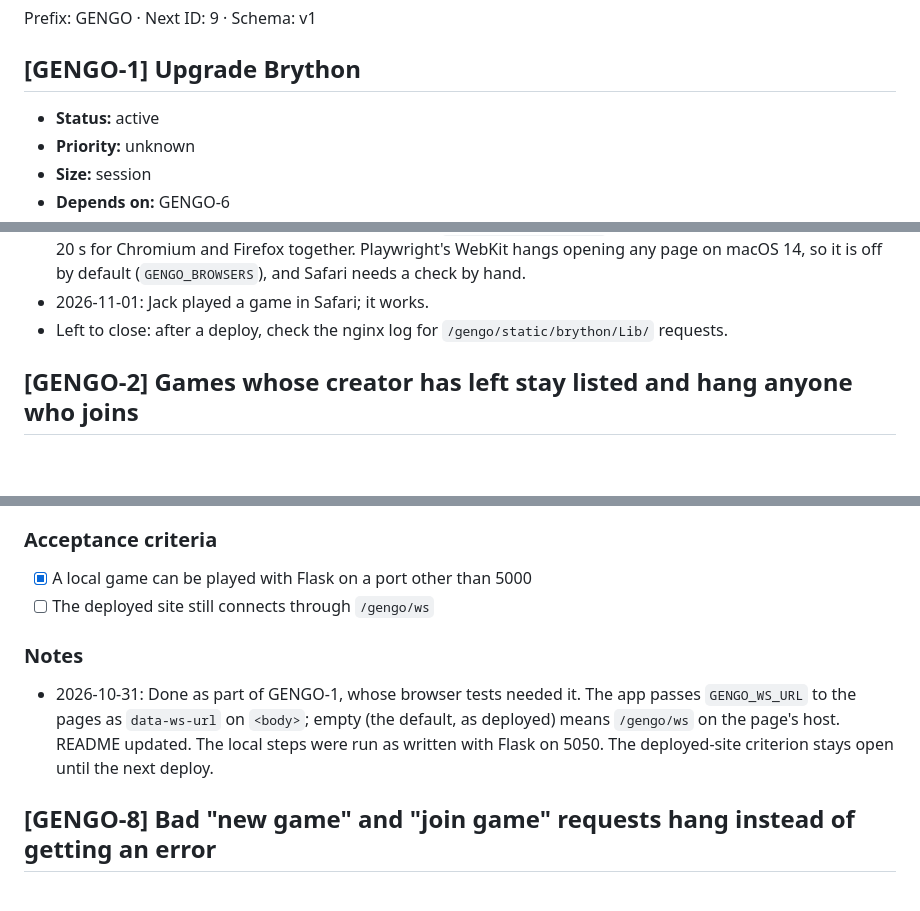
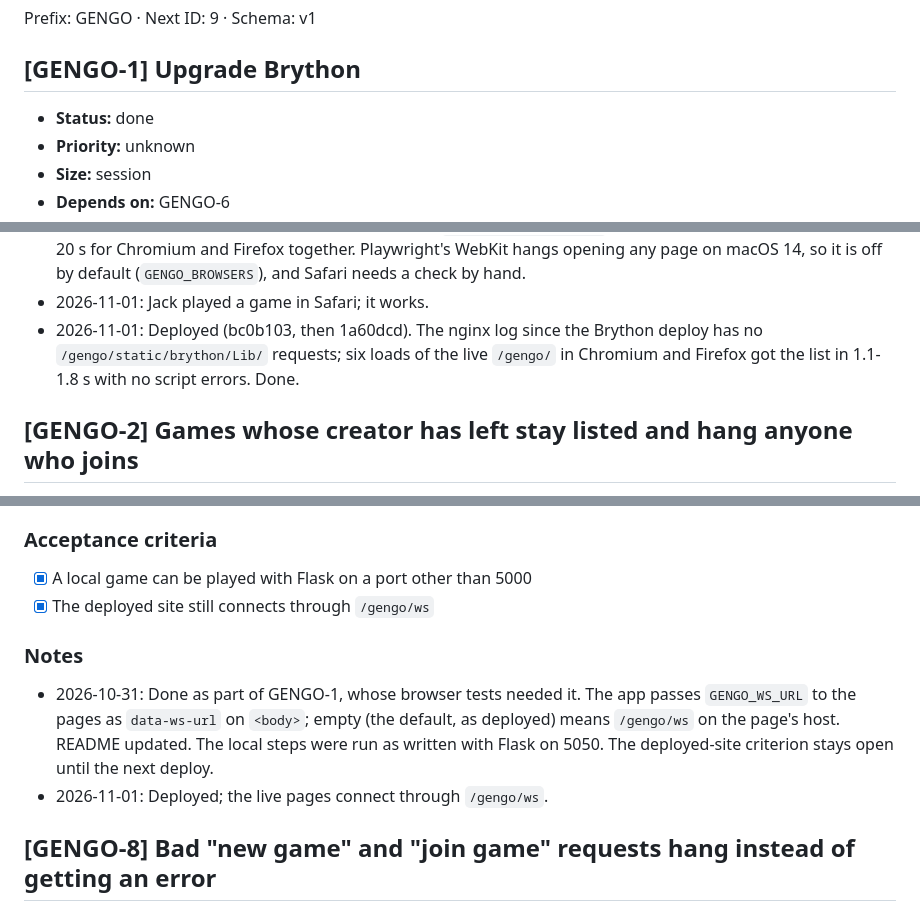
Before and after one commit to jackbenn/gengo, a Markdown page: BACKLOG.md, 3 parts joined by grey strips. Rendered like a GitHub page; blank space fills up the shorter version.

Commit message:
Backlog: close GENGO-1; record GENGO-7 and GENGO-8 deploys
Co-Authored-By: Claude Opus 5.5 <noreply@anthropic.com>

```diff
--- a/BACKLOG.md
+++ b/BACKLOG.md
@@ -4,7 +4,7 @@ Prefix: GENGO · Next ID: 9 · Schema: v1
 
 ## [GENGO-1] Upgrade Brython
 
-- **Status:** active
+- **Status:** done
 - **Priority:** unknown
 - **Size:** session
 - **Depends on:** GENGO-6
@@ -76,8 +76,10 @@ the same exchange.
   Playwright's WebKit hangs opening any page on macOS 14, so it is off by
   default (`GENGO_BROWSERS`), and Safari needs a check by hand.
 - 2026-11-01: Jack played a game in Safari; it works.
-- Left to close: after a deploy, check the nginx log for
-  `/gengo/static/brython/Lib/` requests.
+- 2026-11-01: Deployed (bc0b103, then 1a60dcd). The nginx log since the
+  Brython deploy has no `/gengo/static/brython/Lib/` requests; six loads of
+  the live `/gengo/` in Chromium and Firefox got the list in 1.1-1.8 s with
+  no script errors. Done.
 
 
 ## [GENGO-2] Games whose creator has left stay listed and hang anyone who joins
@@ -272,7 +274,7 @@ local port works.
 
 ### Acceptance criteria
 - [x] A local game can be played with Flask on a port other than 5000
-- [ ] The deployed site still connects through `/gengo/ws`
+- [x] The deployed site still connects through `/gengo/ws`
 
 ### Notes
 - 2026-10-31: Done as part of GENGO-1, whose browser tests needed it. The app
@@ -280,7 +282,7 @@ local port works.
   default, as deployed) means `/gengo/ws` on the page's host. README updated.
   The local steps were run as written with Flask on 5050. The deployed-site
   criterion stays open until the next deploy.
-
+- 2026-11-01: Deployed; the live pages connect through `/gengo/ws`.
 
 ## [GENGO-8] Bad "new game" and "join game" requests hang instead of getting an error
 
```
Also changed, not shown: other parts of BACKLOG.md (+3 -1 lines).
